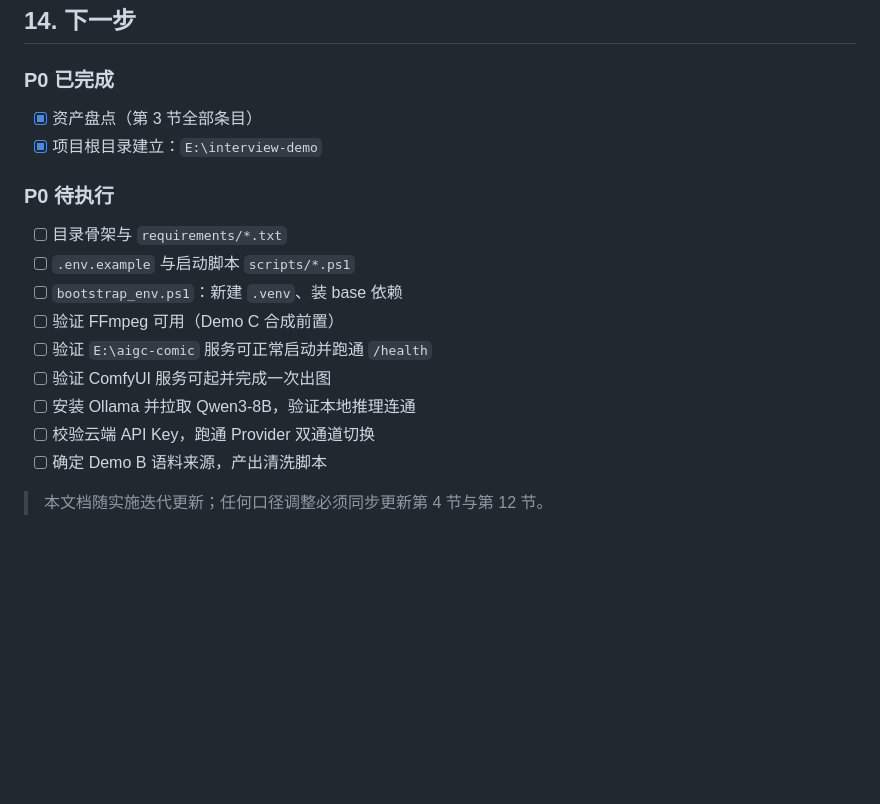
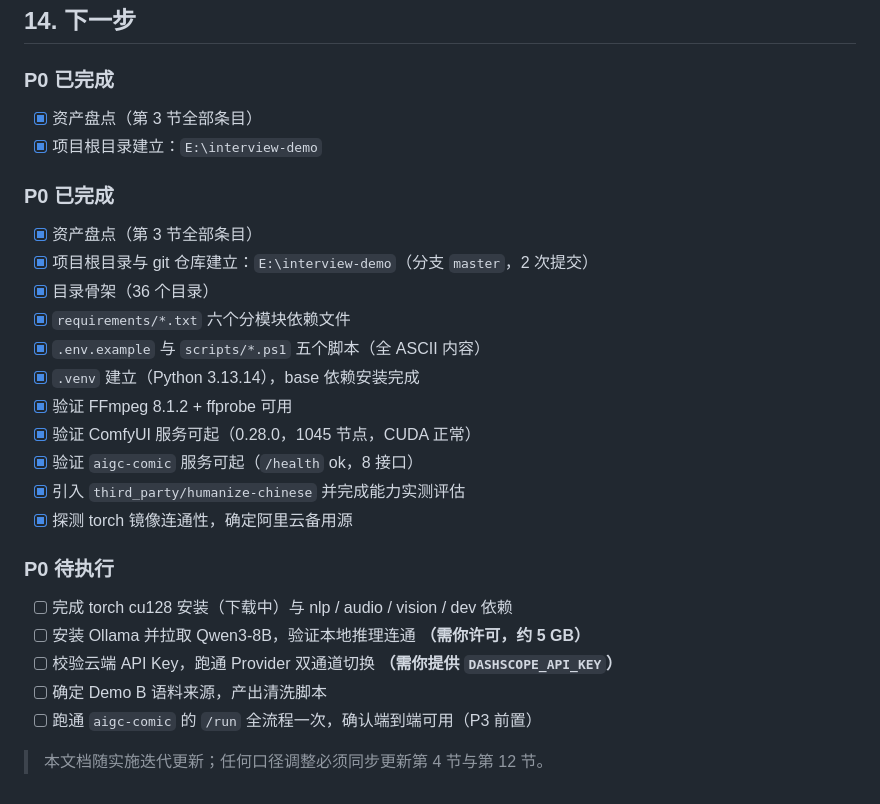
Before and after one commit to fangqwwq-ui/interview-demo, a Markdown page: PLAN.md, the part around one of its changes. GitHub-like rendering; blank space fills up the shorter version.

Commit message:
docs(p0): record verified environment facts and mirror findings
- PLAN.md 2.3: ComfyUI 0.28.0 verified (1045 nodes, CUDA ok, 60-90s startup),
  aigc-comic 8 endpoints verified, FFmpeg 8.1.2 ok, torch mirror survey
- documented the Git-Bash path trap (/e/... resolves to E://e//... in native Python)
- documented pip --no-cache-dir requirement (sandbox bulk-delete guard)
- P0 checklist updated

```diff
--- a/PLAN.md
+++ b/PLAN.md
@@ -483,16 +498,26 @@ FastAPI 单页应用，提供：
 - [x] 资产盘点（第 3 节全部条目）
 - [x] 项目根目录建立：`E:\interview-demo`
 
+### P0 已完成
+
+- [x] 资产盘点（第 3 节全部条目）
+- [x] 项目根目录与 git 仓库建立：`E:\interview-demo`（分支 `master`，2 次提交）
+- [x] 目录骨架（36 个目录）
+- [x] `requirements/*.txt` 六个分模块依赖文件
+- [x] `.env.example` 与 `scripts/*.ps1` 五个脚本（全 ASCII 内容）
+- [x] `.venv` 建立（Python 3.13.14），base 依赖安装完成
+- [x] 验证 FFmpeg 8.1.2 + ffprobe 可用
+- [x] 验证 ComfyUI 服务可起（0.28.0，1045 节点，CUDA 正常）
+- [x] 验证 `aigc-comic` 服务可起（`/health` ok，8 接口）
+- [x] 引入 `third_party/humanize-chinese` 并完成能力实测评估
+- [x] 探测 torch 镜像连通性，确定阿里云备用源
+
 ### P0 待执行
 
-- [ ] 目录骨架与 `requirements/*.txt`
-- [ ] `.env.example` 与启动脚本 `scripts/*.ps1`
-- [ ] `bootstrap_env.ps1`：新建 `.venv`、装 base 依赖
-- [ ] 验证 FFmpeg 可用（Demo C 合成前置）
-- [ ] 验证 `E:\aigc-comic` 服务可正常启动并跑通 `/health`
-- [ ] 验证 ComfyUI 服务可起并完成一次出图
-- [ ] 安装 Ollama 并拉取 Qwen3-8B，验证本地推理连通
-- [ ] 校验云端 API Key，跑通 Provider 双通道切换
+- [ ] 完成 torch cu128 安装（下载中）与 nlp / audio / vision / dev 依赖
+- [ ] 安装 Ollama 并拉取 Qwen3-8B，验证本地推理连通 **（需你许可，约 5 GB）**
+- [ ] 校验云端 API Key，跑通 Provider 双通道切换 **（需你提供 `DASHSCOPE_API_KEY`）**
 - [ ] 确定 Demo B 语料来源，产出清洗脚本
+- [ ] 跑通 `aigc-comic` 的 `/run` 全流程一次，确认端到端可用（P3 前置）
 
 > 本文档随实施迭代更新；任何口径调整必须同步更新第 4 节与第 12 节。
```
Also changed, not shown: other parts of PLAN.md (+15 -0 lines).
